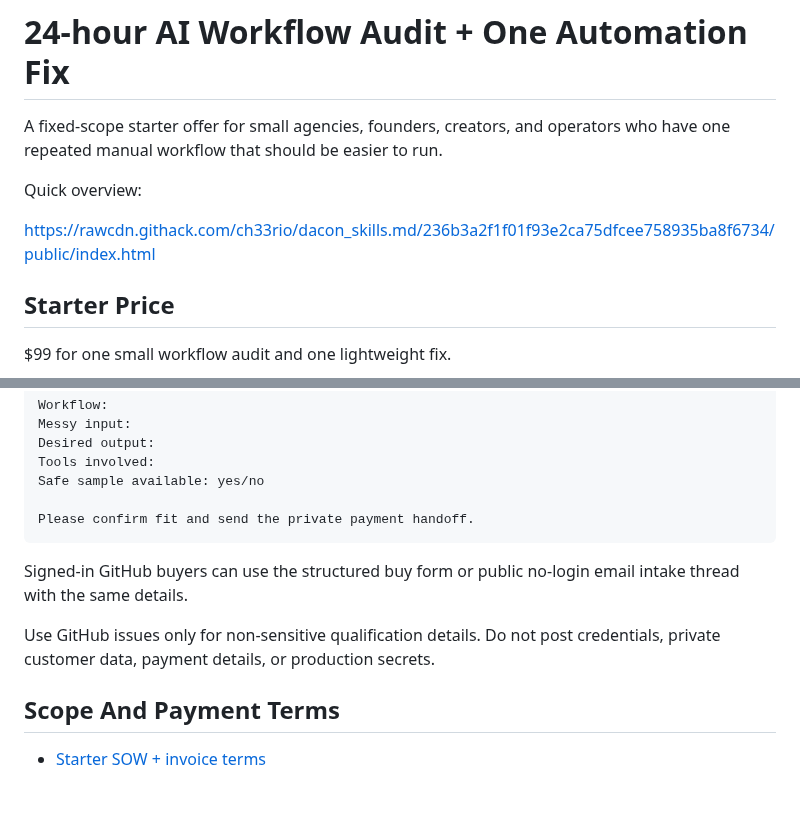
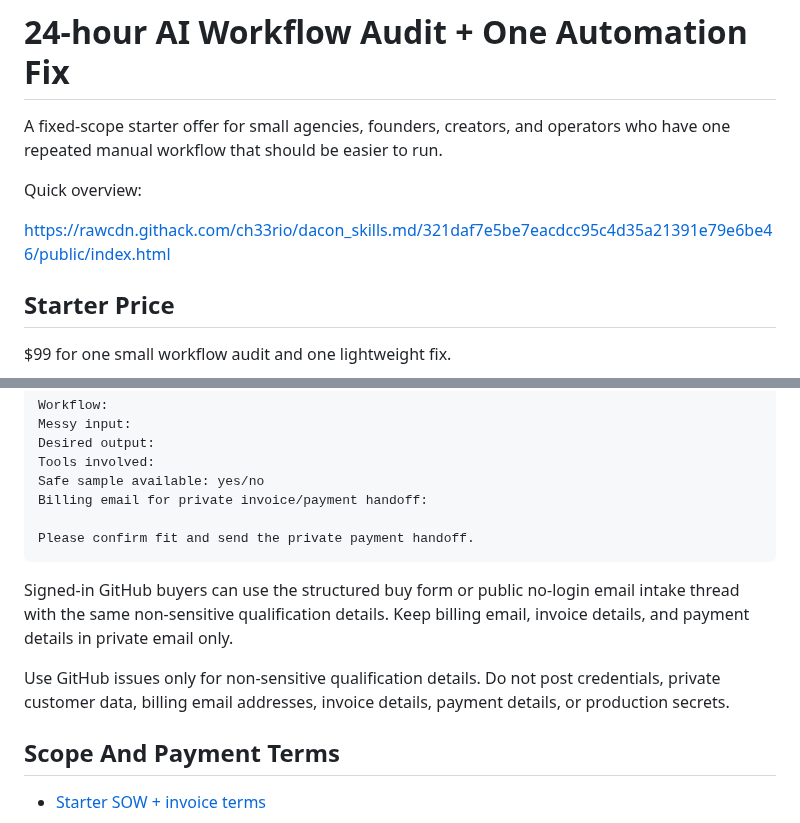
Before and after one commit to ch33rio/dacon_skills.md, a Markdown page: offers/ai-workflow-audit.md, 2 parts joined by grey strips. Rendered like a GitHub page; blank space fills up the shorter version.

Commit message:
Align offer page with private payment handoff flow
The offer page should use the current landing snapshot and the same billing handoff prompt as the direct buyer entry points.

Constraint: Payment is still private after fit confirmation, with no fake payment link
Confidence: high
Scope-risk: narrow
Not-tested: Post-update public buyer surface checker pending

````diff
--- a/offers/ai-workflow-audit.md
+++ b/offers/ai-workflow-audit.md
@@ -4,7 +4,7 @@ A fixed-scope starter offer for small agencies, founders, creators, and operator
 
 Quick overview:
 
-https://rawcdn.githack.com/ch33rio/dacon_skills.md/236b3a2f1f01f93e2ca75dfcee758935ba8f6734/public/index.html
+https://rawcdn.githack.com/ch33rio/dacon_skills.md/321daf7e5be7eacdcc95c4d35a21391e79e6be46/public/index.html
 
 ## Starter Price
 
@@ -63,13 +63,14 @@ Messy input:
 Desired output:
 Tools involved:
 Safe sample available: yes/no
+Billing email for private invoice/payment handoff:
 
 Please confirm fit and send the private payment handoff.
 ```
 
-Signed-in GitHub buyers can use the structured buy form or public no-login email intake thread with the same details.
+Signed-in GitHub buyers can use the structured buy form or public no-login email intake thread with the same non-sensitive qualification details. Keep billing email, invoice details, and payment details in private email only.
 
-Use GitHub issues only for non-sensitive qualification details. Do not post credentials, private customer data, payment details, or production secrets.
+Use GitHub issues only for non-sensitive qualification details. Do not post credentials, private customer data, billing email addresses, invoice details, payment details, or production secrets.
 
 ## Scope And Payment Terms
 
````
Also changed, not shown: other parts of offers/ai-workflow-audit.md (+2 -2 lines).
